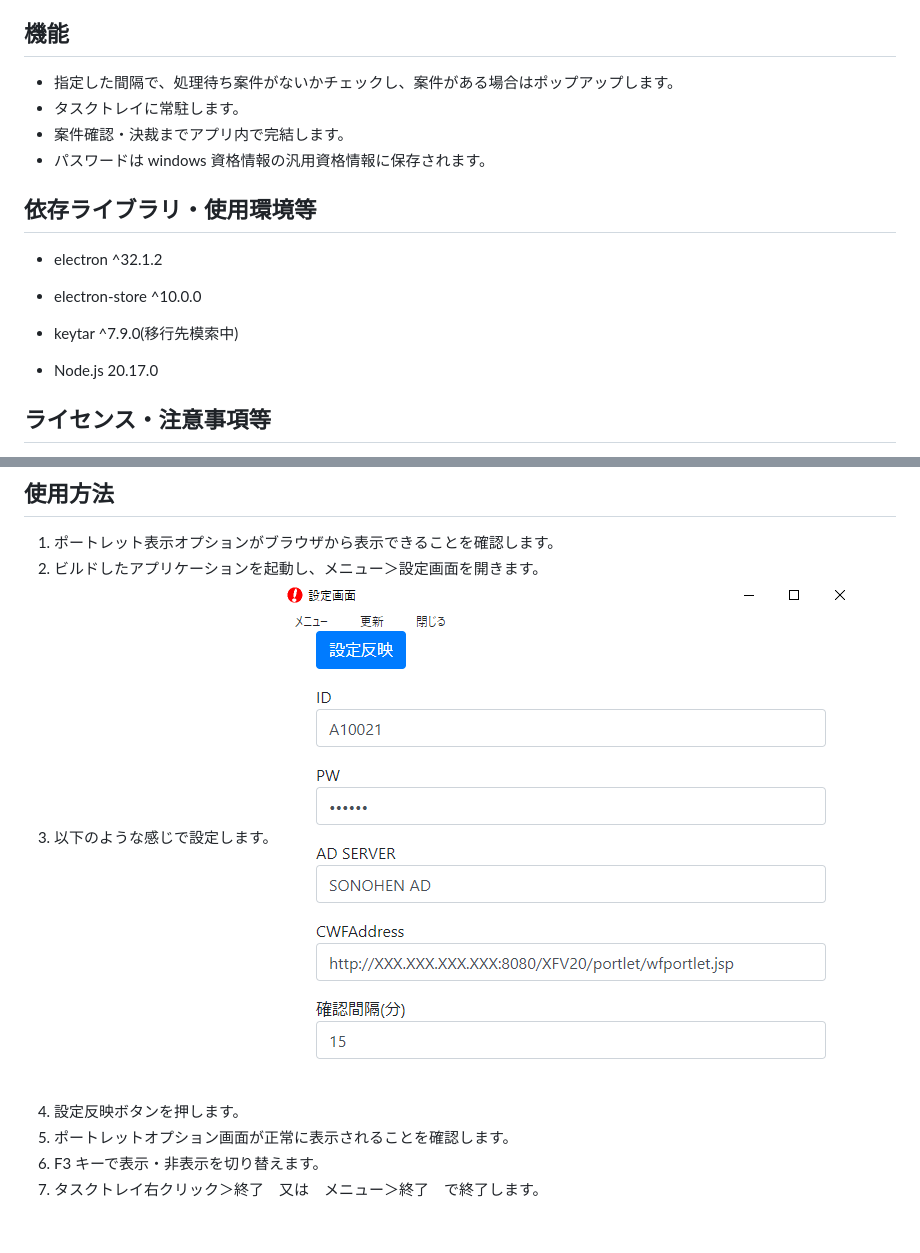
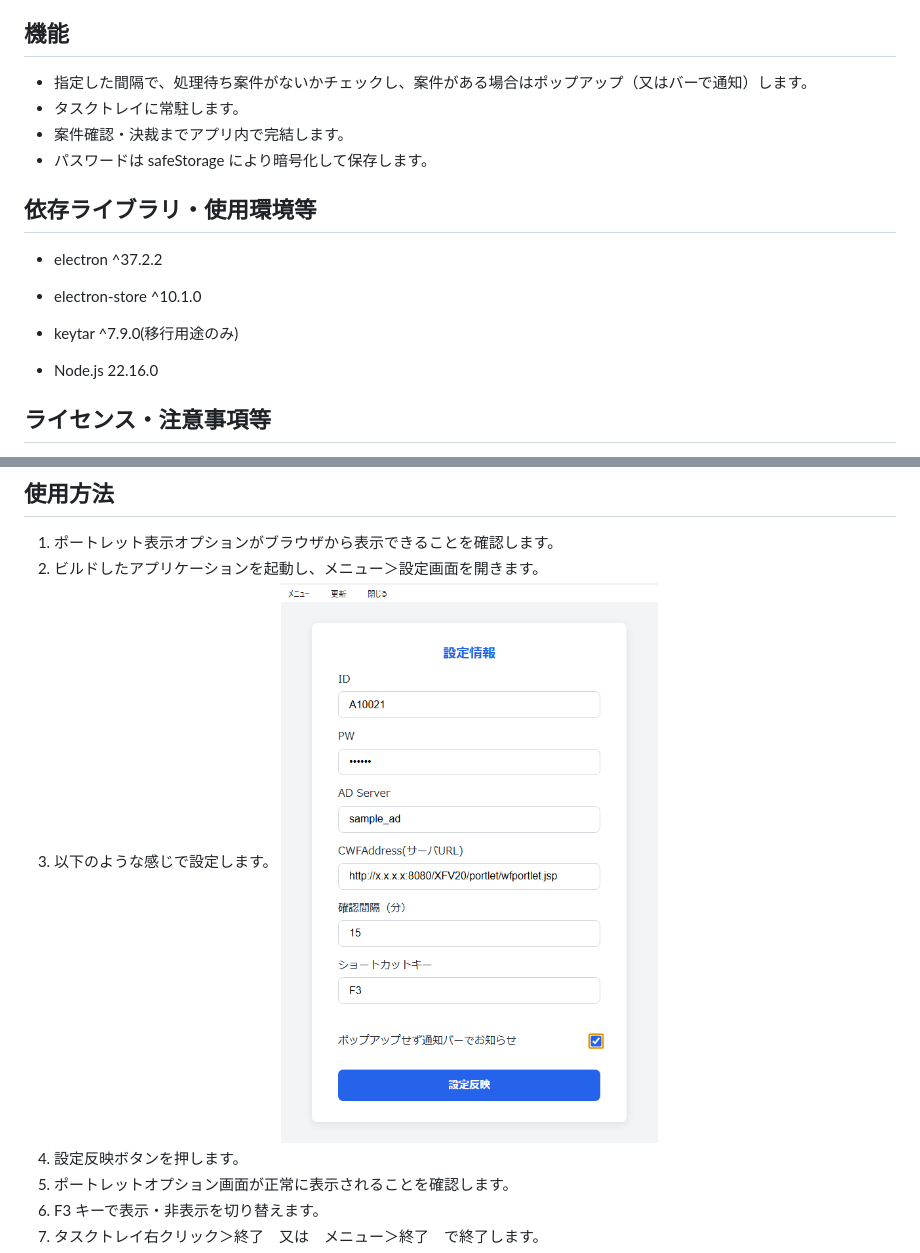
Before and after one commit to kashihara-city/cwfchecker, a Markdown page: README.MD, 2 parts joined by grey strips. Rendered like a GitHub page; pictures changed too: images/settings.png; blank space fills up the shorter version.

Commit message:
Shortcut keys can now be specified Change password storage method from keytar to safeStorage

```diff
--- a/README.MD
+++ b/README.MD
@@ -12,18 +12,18 @@
 
 ## 機能
 
-- 指定した間隔で、処理待ち案件がないかチェックし、案件がある場合はポップアップします。
+- 指定した間隔で、処理待ち案件がないかチェックし、案件がある場合はポップアップ（又はバーで通知）します。
 - タスクトレイに常駐します。
 - 案件確認・決裁までアプリ内で完結します。
-- パスワードは windows 資格情報の汎用資格情報に保存されます。
+- パスワードは safeStorage により暗号化して保存します。
 
 ## 依存ライブラリ・使用環境等
 
-- electron ^32.1.2
-- electron-store ^10.0.0
-- keytar ^7.9.0(移行先模索中)
+- electron ^37.2.2
+- electron-store ^10.1.0
+- keytar ^7.9.0(移行用途のみ)
 
-- Node.js 20.17.0
+- Node.js 22.16.0
 
 ## ライセンス・注意事項等
 
```
Also changed, not shown: 6 other files.
